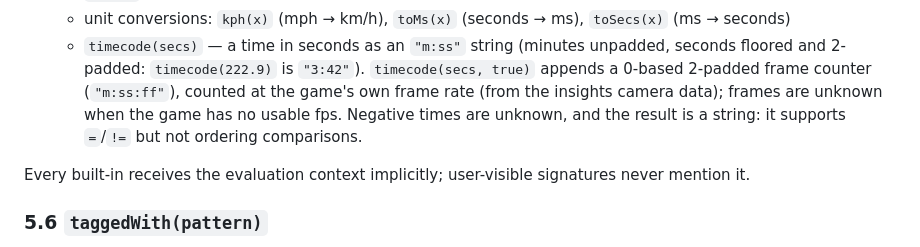
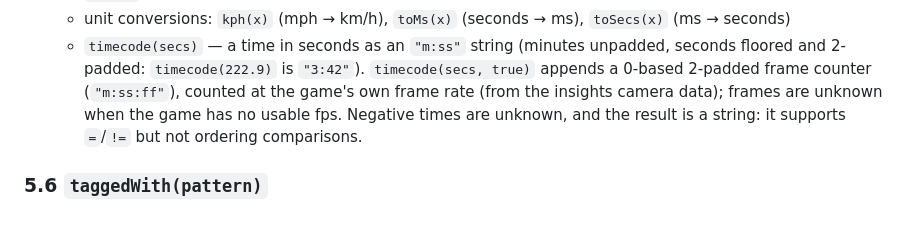
Before and after one commit to picklebento/pbql, a Markdown page: docs/language.md, the part around the change. Rendered like a GitHub page; blank space fills up the shorter version.

Commit message:
docs: drop the implicit-evaluation-context note (implementation detail)

```diff
--- a/docs/language.md
+++ b/docs/language.md
@@ -218,9 +218,6 @@ through:
     Negative times are unknown, and the result is a string: it supports
     `=`/`!=` but not ordering comparisons.
 
-Every built-in receives the evaluation context implicitly; user-visible
-signatures never mention it.
-
 ### 5.6 `taggedWith(pattern)`
 
 Matches against the player-tagging data (PB Vision `/user/tag`). On a shot,
```
